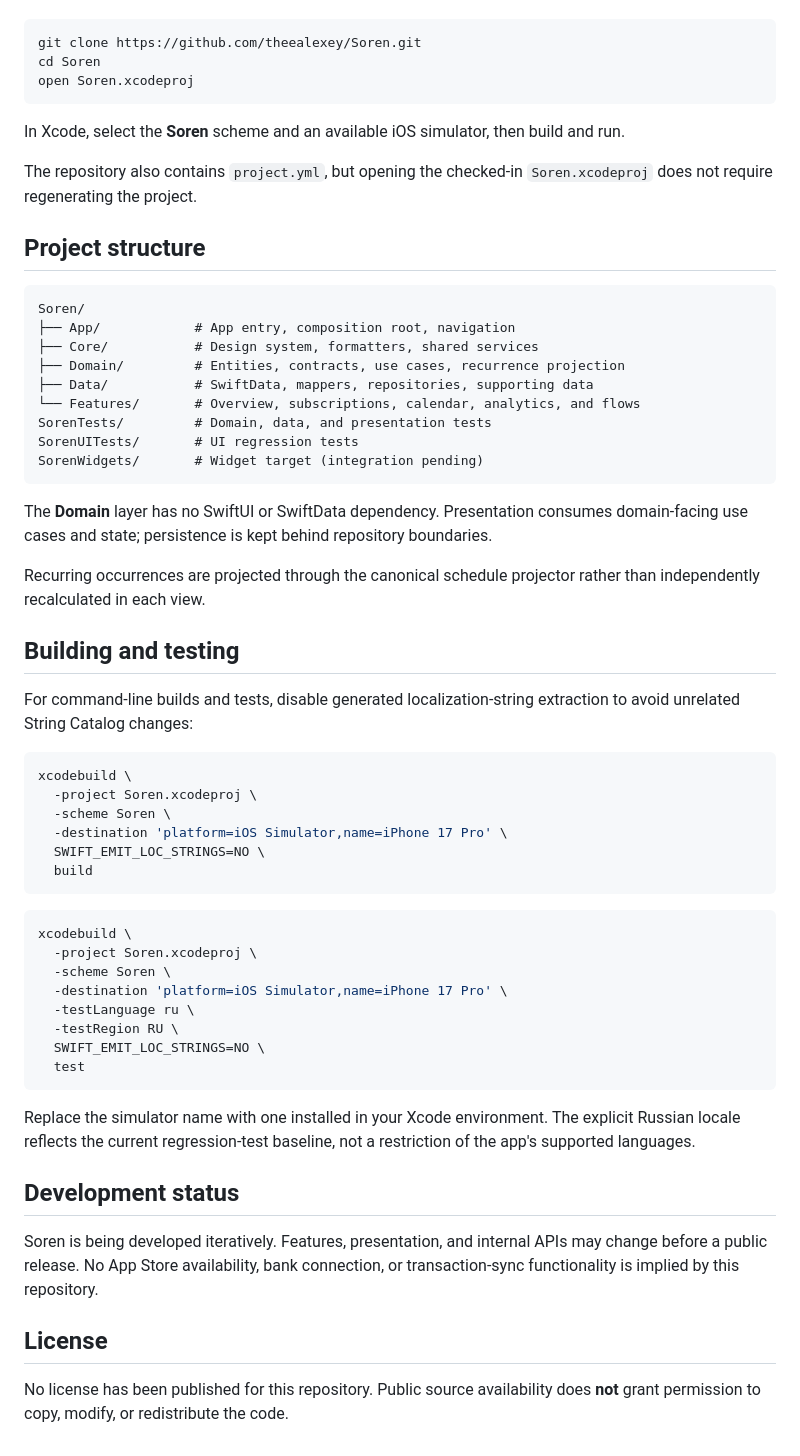
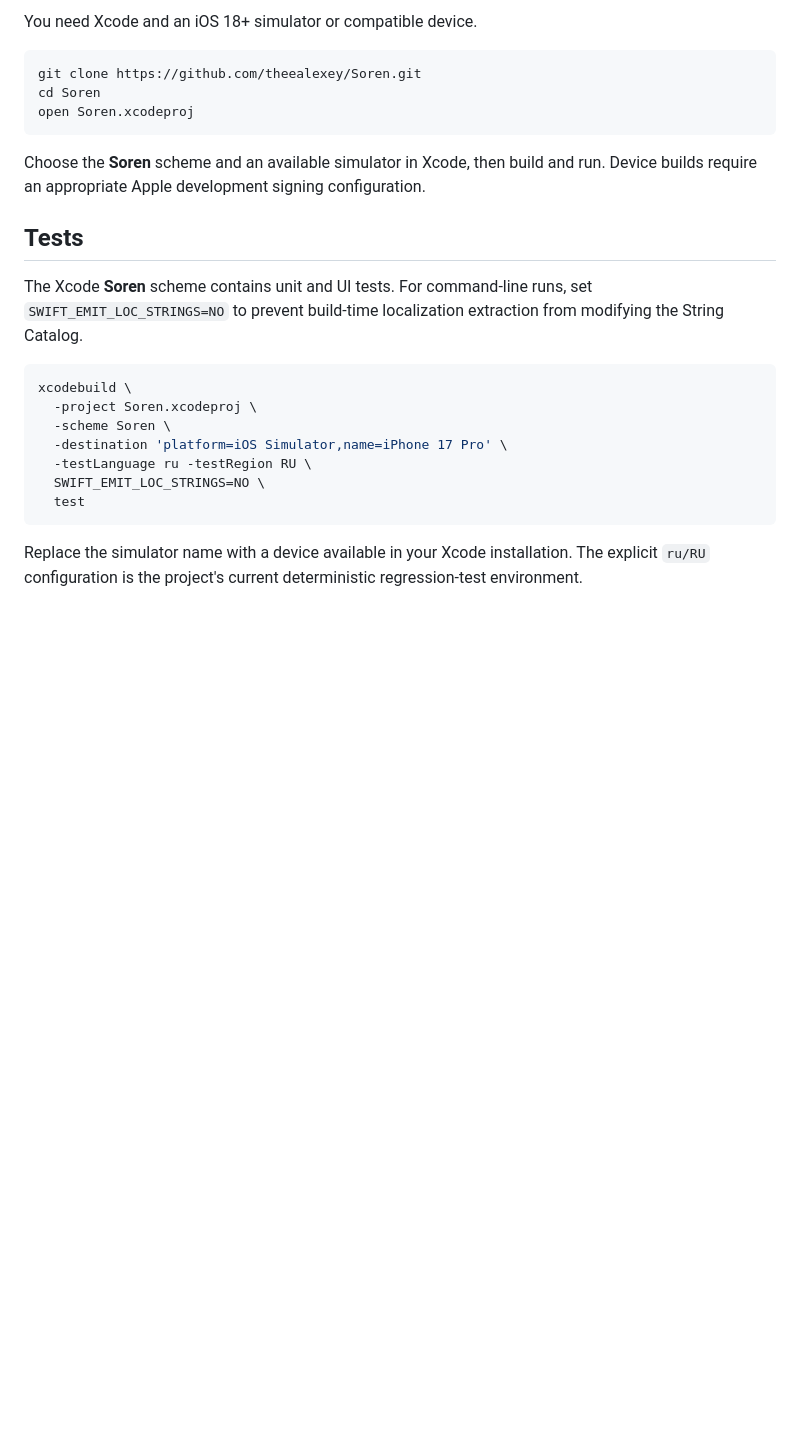
Before and after one commit to theealexey/Soren, a Markdown page: README.md, the part around one of its changes. Rendered like a GitHub page; blank space fills up the shorter version.

````diff
--- a/README.md
+++ b/README.md
@@ -51,3 +66,4 @@ The interface uses a restrained light/dark design language, with native system A
+You need Xcode and an iOS 18+ simulator or compatible device.
 
 ```bash
 git clone https://github.com/theealexey/Soren.git
@@ -55,58 +71,20 @@ cd Soren
 open Soren.xcodeproj
 ```
 
-In Xcode, select the **Soren** scheme and an available iOS simulator, then build and run.
+Choose the **Soren** scheme and an available simulator in Xcode, then build and run. Device builds require an appropriate Apple development signing configuration.
 
-The repository also contains `project.yml`, but opening the checked-in `Soren.xcodeproj` does not require regenerating the project.
+## Tests
 
-## Project structure
-
-```text
-Soren/
-├── App/            # App entry, composition root, navigation
-├── Core/           # Design system, formatters, shared services
-├── Domain/         # Entities, contracts, use cases, recurrence projection
-├── Data/           # SwiftData, mappers, repositories, supporting data
-└── Features/       # Overview, subscriptions, calendar, analytics, and flows
-SorenTests/         # Domain, data, and presentation tests
-SorenUITests/       # UI regression tests
-SorenWidgets/       # Widget target (integration pending)
-```
-
-The **Domain** layer has no SwiftUI or SwiftData dependency. Presentation consumes domain-facing use cases and state; persistence is kept behind repository boundaries.
-
-Recurring occurrences are projected through the canonical schedule projector rather than independently recalculated in each view.
-
-## Building and testing
-
-For command-line builds and tests, disable generated localization-string extraction to avoid unrelated String Catalog changes:
+The Xcode **Soren** scheme contains unit and UI tests. For command-line runs, set `SWIFT_EMIT_LOC_STRINGS=NO` to prevent build-time localization extraction from modifying the String Catalog.
 
 ```bash
 xcodebuild \
   -project Soren.xcodeproj \
   -scheme Soren \
   -destination 'platform=iOS Simulator,name=iPhone 17 Pro' \
-  SWIFT_EMIT_LOC_STRINGS=NO \
-  build
-```
-
-```bash
-xcodebuild \
-  -project Soren.xcodeproj \
-  -scheme Soren \
-  -destination 'platform=iOS Simulator,name=iPhone 17 Pro' \
-  -testLanguage ru \
-  -testRegion RU \
+  -testLanguage ru -testRegion RU \
   SWIFT_EMIT_LOC_STRINGS=NO \
   test
 ```
 
-Replace the simulator name with one installed in your Xcode environment. The explicit Russian locale reflects the current regression-test baseline, not a restriction of the app's supported languages.
-
-## Development status
-
-Soren is being developed iteratively. Features, presentation, and internal APIs may change before a public release. No App Store availability, bank connection, or transaction-sync functionality is implied by this repository.
-
-## License
-
-No license has been published for this repository. Public source availability does **not** grant permission to copy, modify, or redistribute the code.
+Replace the simulator name with a device available in your Xcode installation. The explicit `ru/RU` configuration is the project's current deterministic regression-test environment.
````
Also changed, not shown: other parts of README.md (+46 -31 lines).
